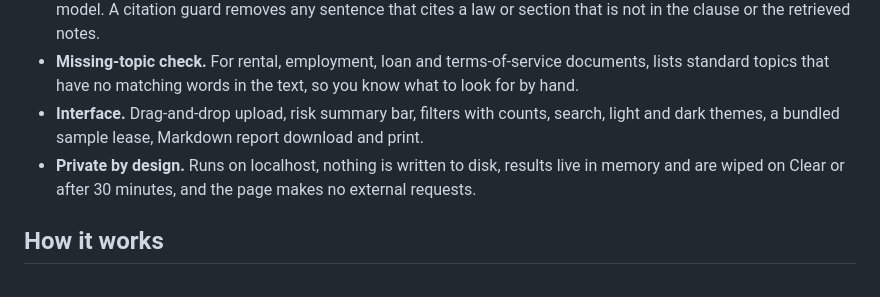
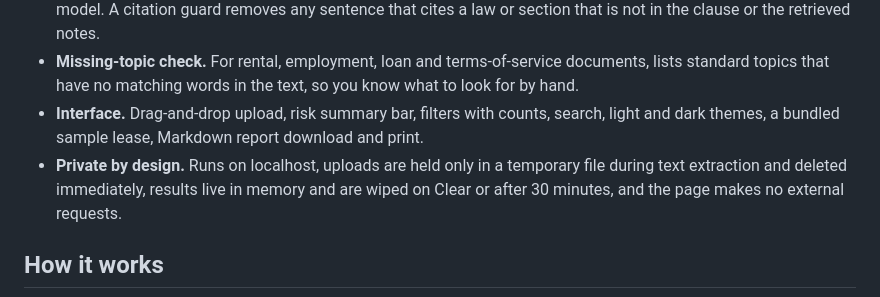
Before and after one commit to rushalipattnaik/InClause, a Markdown page: README.md, the part around the change. Rendered like a GitHub page.

```diff
--- a/README.md
+++ b/README.md
@@ -29,8 +29,9 @@ language model, the embedding model and the vector search entirely on your own m
   have no matching words in the text, so you know what to look for by hand.
 - **Interface.** Drag-and-drop upload, risk summary bar, filters with counts, search, light and dark themes,
   a bundled sample lease, Markdown report download and print.
-- **Private by design.** Runs on localhost, nothing is written to disk, results live in memory and are wiped on
-  Clear or after 30 minutes, and the page makes no external requests.
+- **Private by design.** Runs on localhost, uploads are held only in a temporary file during text extraction and
+  deleted immediately, results live in memory and are wiped on Clear or after 30 minutes, and the page makes no
+  external requests.
 
 ## How it works
 
```
